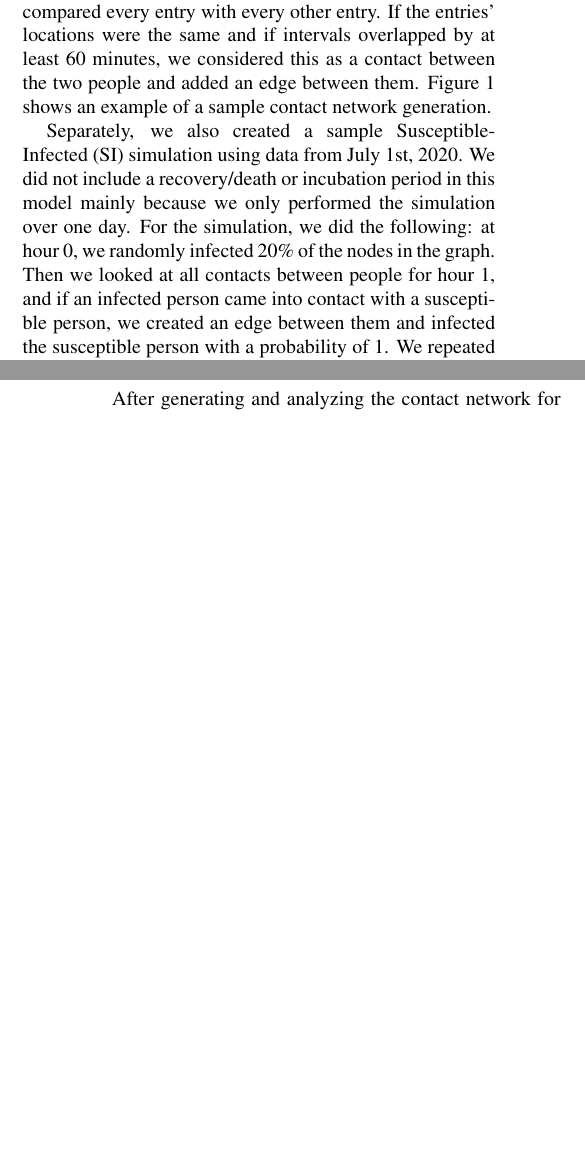
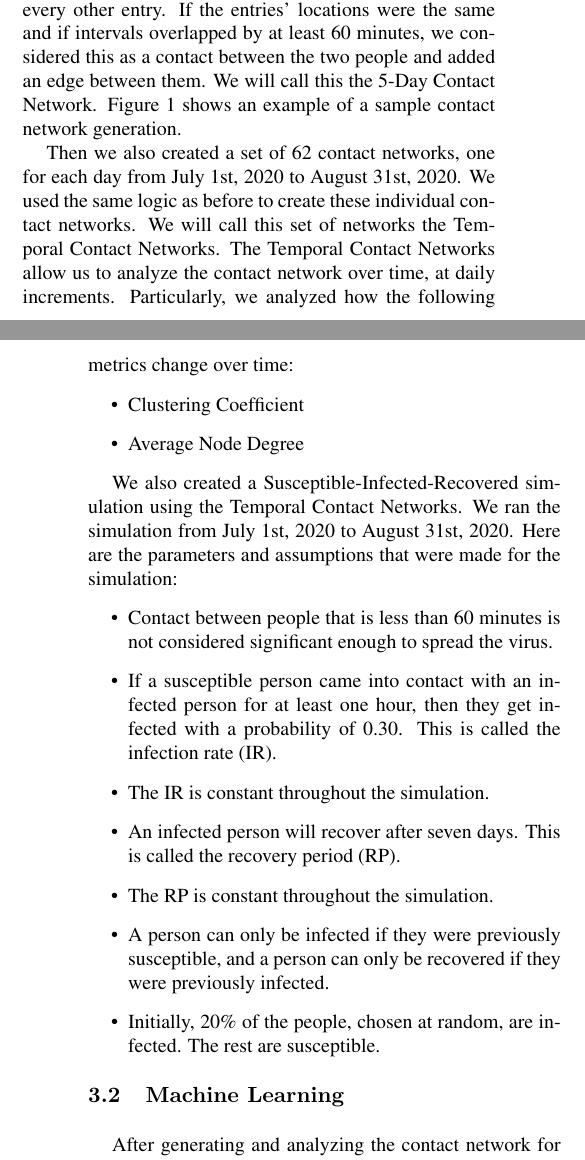
Before and after one commit to afnanmmir/Infection-Tracing, a LaTeX paper (docs/M2/latex8.tex): two parts of the columns of pages 1 and 2 of 3, joined at a grey line, cut so that both start at the same text, the shorter picture padded with empty space. Compiled offline with pdfLaTeX.

Commit message:
update approach for graph gen and sim

```diff
--- a/docs/M2/latex8.tex
+++ b/docs/M2/latex8.tex
@@ -132,12 +132,14 @@ The LSTM is an ML model that has been used to predict the number of cases over t
 
 
 \Section{Approach}
-
+\subsection{Network Generation and Analysis}
 % We used the foursquare dataset to build a contact graph of Austin, Texas \cite{DVN/PFLAH4_2020}. Each entry contains data such as a device ID, a location ID, UTC date and hour, and a dwell time, which all tell us when a person visited a location and for how much time. Given this data, we generated a contact graph for people in Austin.
 
 We used the foursquare dataset to build a contact graph of Austin, TX \cite{DVN/PFLAH4_2020}. Each entry contains a device ID, a location ID, UTC date and hour, and a dwell time, which tell us when and how long a person visited a location. Given this data, we generated a contact graph of Austin.
 
-We used data only from July 1st, 2020 to generate a sample network. Our nodes were all the unique device IDs in the dataset, which correspond to people. For our edges, we used the following logic: we ignored entries with a dwell time less than 60 minutes, as we assumed this not enough time to make significant contact with others. Then, we used the UTC date and hour with the dwell time to determine the arrival and departure time interval for each entry. We then compared every entry with every other entry. If the entries' locations were the same and if intervals overlapped by at least 60 minutes, we considered this as a contact between the two people and added an edge between them. Figure \ref{fig:toy_label} shows an example of a sample contact network generation.
+% We used data only from July 1st, 2020 to generate a sample network. Our nodes were all the unique device IDs in the dataset, which correspond to people. For our edges, we used the following logic: we ignored entries with a dwell time less than 60 minutes, as we assumed this not enough time to make significant contact with others. Then, we used the UTC date and hour with the dwell time to determine the arrival and departure time interval for each entry. We then compared every entry with every other entry. If the entries' locations were the same and if intervals overlapped by at least 60 minutes, we considered this as a contact between the two people and added an edge between them. Figure \ref{fig:toy_label} shows an example of a sample contact network generation.
+
+Firstly, we used data from July 1st, 2020 to July 5th, 2020 to create a sample contact network. Our nodes were all the unique device IDs in the dataset, which correspond to people. For our edges, we used the following logic: we ignored entries with a dwell time less than 60 minutes, as we assumed this not enough time to make significant contact with others. Then, we used the UTC date and hour with the dwell time to determine the arrival and departure time interval for each entry. We then compared every entry with every other entry. If the entries' locations were the same and if intervals overlapped by at least 60 minutes, we considered this as a contact between the two people and added an edge between them. We will call this the 5-Day Contact Network. Figure \ref{fig:toy_label} shows an example of a sample contact network generation.
 
 \begin{figure}
     \centering
@@ -146,9 +148,28 @@ We used data only from July 1st, 2020 to generate a sample network. Our nodes we
     \label{fig:toy_label}
 \end{figure}
 
+Then we also created a set of 62 contact networks, one for each day from July 1st, 2020 to August 31st, 2020. We used the same logic as before to create these individual contact networks. We will call this set of networks the Temporal Contact Networks. The Temporal Contact Networks allow us to analyze the contact network over time, at daily increments. Particularly, we analyzed how the following metrics change over time:
+\begin{itemize}
+    \item Clustering Coefficient
+    \item Average Node Degree
+\end{itemize}
+
+We also created a Susceptible-Infected-Recovered simulation using the Temporal Contact Networks. We ran the simulation from July 1st, 2020 to August 31st, 2020. Here are the parameters and assumptions that were made for the simulation:
+\begin{itemize}
+    \item Contact between people that is less than 60 minutes is not considered significant enough to spread the virus.
+    \item If a susceptible person came into contact with an infected person for at least one hour, then they get infected with a probability of 0.30. This is called the infection rate (IR).
+    \item The IR is constant throughout the simulation.
+    \item An infected person will recover after seven days. This is called the recovery period (RP).
+    \item The RP is constant throughout the simulation.
+    \item A person can only be infected if they were previously susceptible, and a person can only be recovered if they were previously infected.
+    \item Initially, 20\% of the people, chosen at random, are infected. The rest are susceptible.
+\end{itemize}
+
+\subsection{Machine Learning}
+
 % there was an overlap of at least 60 minutes in their dwelling times, we considered this as a contact between the two people. We then added an edge between the two people in our graph.
 
-Separately, we also created a sample Susceptible-Infected (SI) simulation using data from July 1st, 2020. We did not include a recovery/death or incubation period in this model mainly because we only performed the simulation over one day. For the simulation, we did the following: at hour 0, we randomly infected 20\% of the nodes in the graph. Then we looked at all contacts between people for hour 1, and if an infected person came into contact with a susceptible person, we created an edge between them and infected the susceptible person with a probability of 1. We repeated the previous step for the remaining 22 hours of the day.
+% Separately, we also created a sample Susceptible-Infected (SI) simulation using data from July 1st, 2020. We did not include a recovery/death or incubation period in this model mainly because we only performed the simulation over one day. For the simulation, we did the following: at hour 0, we randomly infected 20\% of the nodes in the graph. Then we looked at all contacts between people for hour 1, and if an infected person came into contact with a susceptible person, we created an edge between them and infected the susceptible person with a probability of 1. We repeated the previous step for the remaining 22 hours of the day.
 
 After generating and analyzing the contact network for one day and performing the SI simulation, we moved towards leveraging graph learning techniques to perfom link prediction, which is the fundamental task behind automating contact tracing. For this milestone, we focused on performing link prediction on a static graph. In order to have enough data to train and evaluate our model(s), we generated a contact network for the first five days of July. We used the same technique described in building our July 1st contact network to build the 5 day contact network; so the nodes are people who have a dwell time of at least 60 minutes at one location, and edges represent people who have come into contact with each other in the 5 day period.
 
```
Also changed, not shown: 1 other file.
